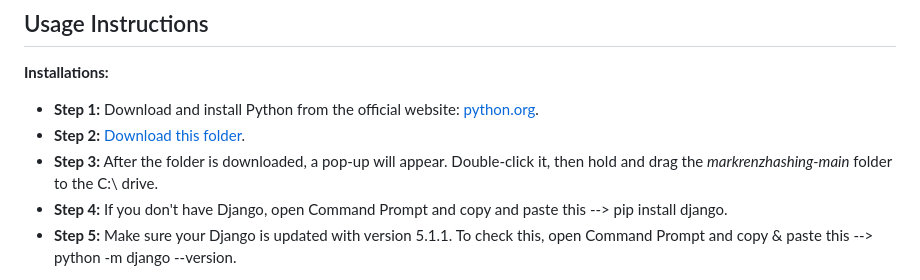
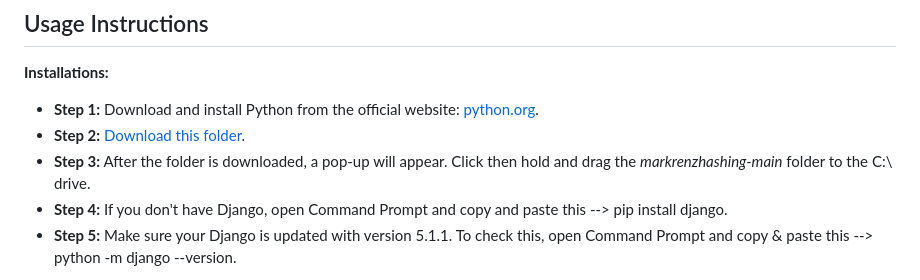
Before and after one commit to Mark-Denzel/markrenzhashing, a Markdown page: README.md, the part around the change. GitHub-like rendering.

```diff
--- a/README.md
+++ b/README.md
@@ -55,7 +55,7 @@
 **Installations:**
 * **Step 1:** Download and install Python from the official website: [python.org](https://www.python.org/).
 * **Step 2:** [Download this folder](https://github.com/Mark-Denzel/markrenzhashing/archive/refs/heads/main.zip).
-* **Step 3:** After the folder is downloaded, a pop-up will appear. Double-click it, then hold and drag the *markrenzhashing-main* folder to the C:\ drive.
+* **Step 3:** After the folder is downloaded, a pop-up will appear. Click then hold and drag the *markrenzhashing-main* folder to the C:\ drive.
 * **Step 4:** If you don't have Django, open Command Prompt and copy and paste this --> pip install django.
 * **Step 5:** Make sure your Django is updated with version 5.1.1. To check this, open Command Prompt and copy & paste this --> python -m django --version.
 
```
